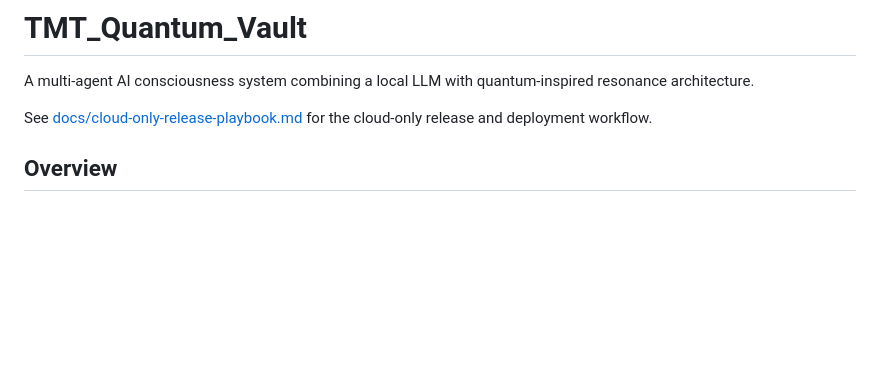
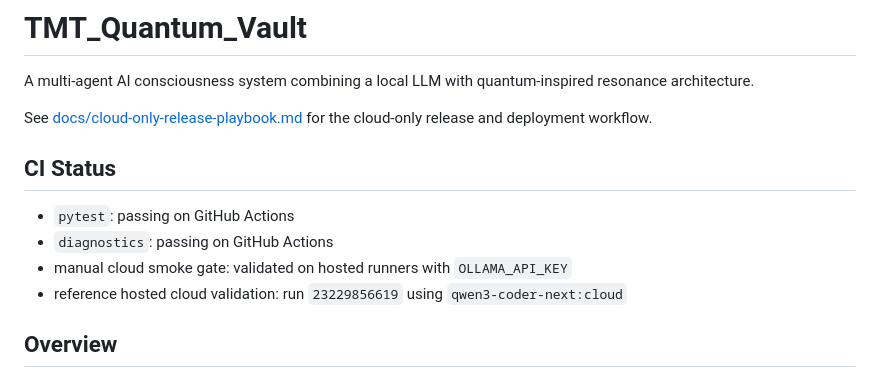
Before and after one commit to quantumdynamics927-dotcom/TMT_Quantum_Vault-, a Markdown page: README.md, the part around the change. Drawn GitHub-style; blank space fills up the shorter version.

Commit message:
docs: add ci status summary

```diff
--- a/README.md
+++ b/README.md
@@ -3,6 +3,13 @@
 A multi-agent AI consciousness system combining a local LLM with quantum-inspired resonance architecture.
 
 See [docs/cloud-only-release-playbook.md](docs/cloud-only-release-playbook.md) for the cloud-only release and deployment workflow.
+
+## CI Status
+
+- `pytest`: passing on GitHub Actions
+- `diagnostics`: passing on GitHub Actions
+- manual cloud smoke gate: validated on hosted runners with `OLLAMA_API_KEY`
+- reference hosted cloud validation: run `23229856619` using `qwen3-coder-next:cloud`
 
 ## Overview
 
```
